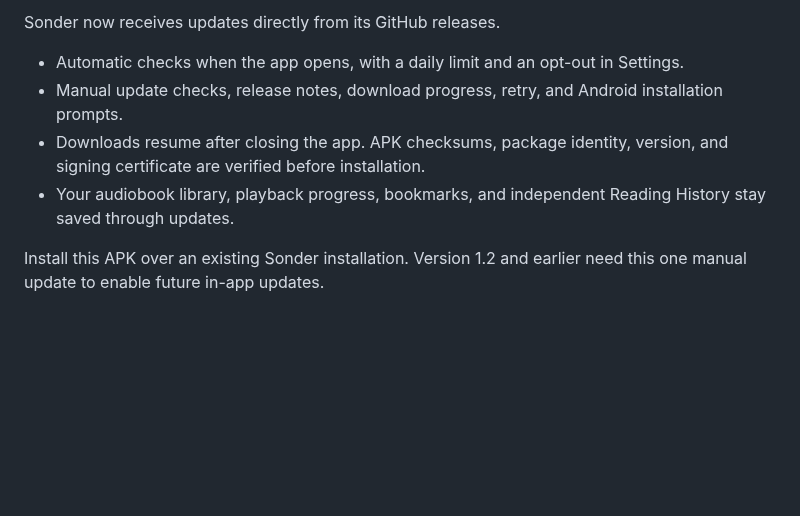
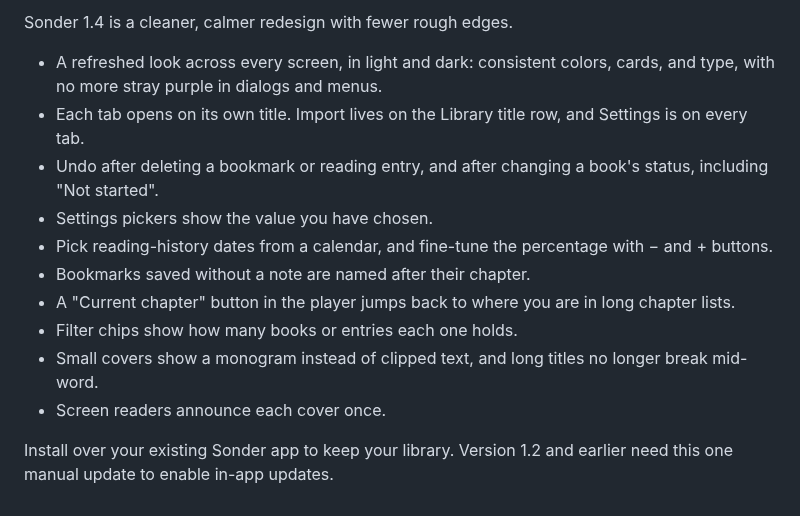
Before and after one commit to Robertg761/Sonder, a Markdown page: RELEASE_NOTES.md, the part around the change. Drawn GitHub-style; blank space fills up the shorter version.

```diff
--- a/RELEASE_NOTES.md
+++ b/RELEASE_NOTES.md
@@ -1,8 +1,14 @@
-Sonder now receives updates directly from its GitHub releases.
+Sonder 1.4 is a cleaner, calmer redesign with fewer rough edges.
 
-- Automatic checks when the app opens, with a daily limit and an opt-out in Settings.
-- Manual update checks, release notes, download progress, retry, and Android installation prompts.
-- Downloads resume after closing the app. APK checksums, package identity, version, and signing certificate are verified before installation.
-- Your audiobook library, playback progress, bookmarks, and independent Reading History stay saved through updates.
+- A refreshed look across every screen, in light and dark: consistent colors, cards, and type, with no more stray purple in dialogs and menus.
+- Each tab opens on its own title. Import lives on the Library title row, and Settings is on every tab.
+- Undo after deleting a bookmark or reading entry, and after changing a book's status, including "Not started".
+- Settings pickers show the value you have chosen.
+- Pick reading-history dates from a calendar, and fine-tune the percentage with − and + buttons.
+- Bookmarks saved without a note are named after their chapter.
+- A "Current chapter" button in the player jumps back to where you are in long chapter lists.
+- Filter chips show how many books or entries each one holds.
+- Small covers show a monogram instead of clipped text, and long titles no longer break mid-word.
+- Screen readers announce each cover once.
 
-Install this APK over an existing Sonder installation. Version 1.2 and earlier need this one manual update to enable future in-app updates.
+Install over your existing Sonder app to keep your library. Version 1.2 and earlier need this one manual update to enable in-app updates.
```
Also changed, not shown: README.md (+1 -1 lines), docs/screenshots/library.png, docs/screenshots/reading-history.png, 8 other files.
